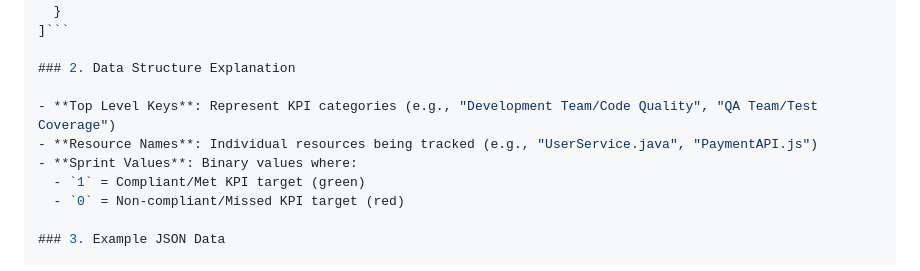
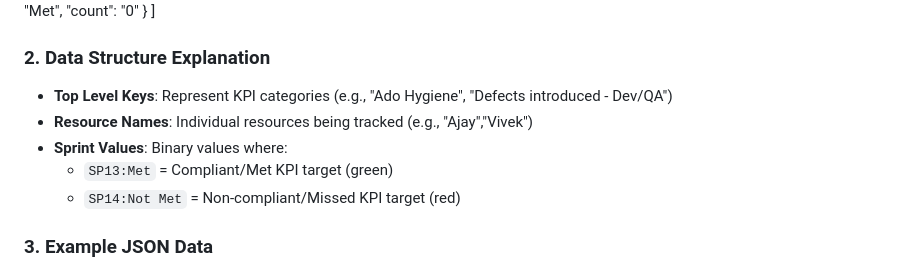
Before and after one commit to Infogain-GenAI/IndividualKPI, a Markdown page: README.md, the part around one of its changes. Drawn GitHub-style.

````diff
--- a/README.md
+++ b/README.md
@@ -89,15 +89,15 @@ The dashboard expects JSON data in the following structure:
     "SP17": "Met",
     "count": "0"
   }
-]```
+]
 
 ### 2. Data Structure Explanation
 
-- **Top Level Keys**: Represent KPI categories (e.g., "Development Team/Code Quality", "QA Team/Test Coverage")
-- **Resource Names**: Individual resources being tracked (e.g., "UserService.java", "PaymentAPI.js")
+- **Top Level Keys**: Represent KPI categories (e.g., "Ado Hygiene", "Defects introduced - Dev/QA")
+- **Resource Names**: Individual resources being tracked (e.g., "Ajay","Vivek")
 - **Sprint Values**: Binary values where:
-  - `1` = Compliant/Met KPI target (green)
-  - `0` = Non-compliant/Missed KPI target (red)
+  - `SP13:Met` = Compliant/Met KPI target (green)
+  - `SP14:Not Met` = Non-compliant/Missed KPI target (red)
 
 ### 3. Example JSON Data
 
````
Also changed, not shown: other parts of README.md (+14 -14 lines).
